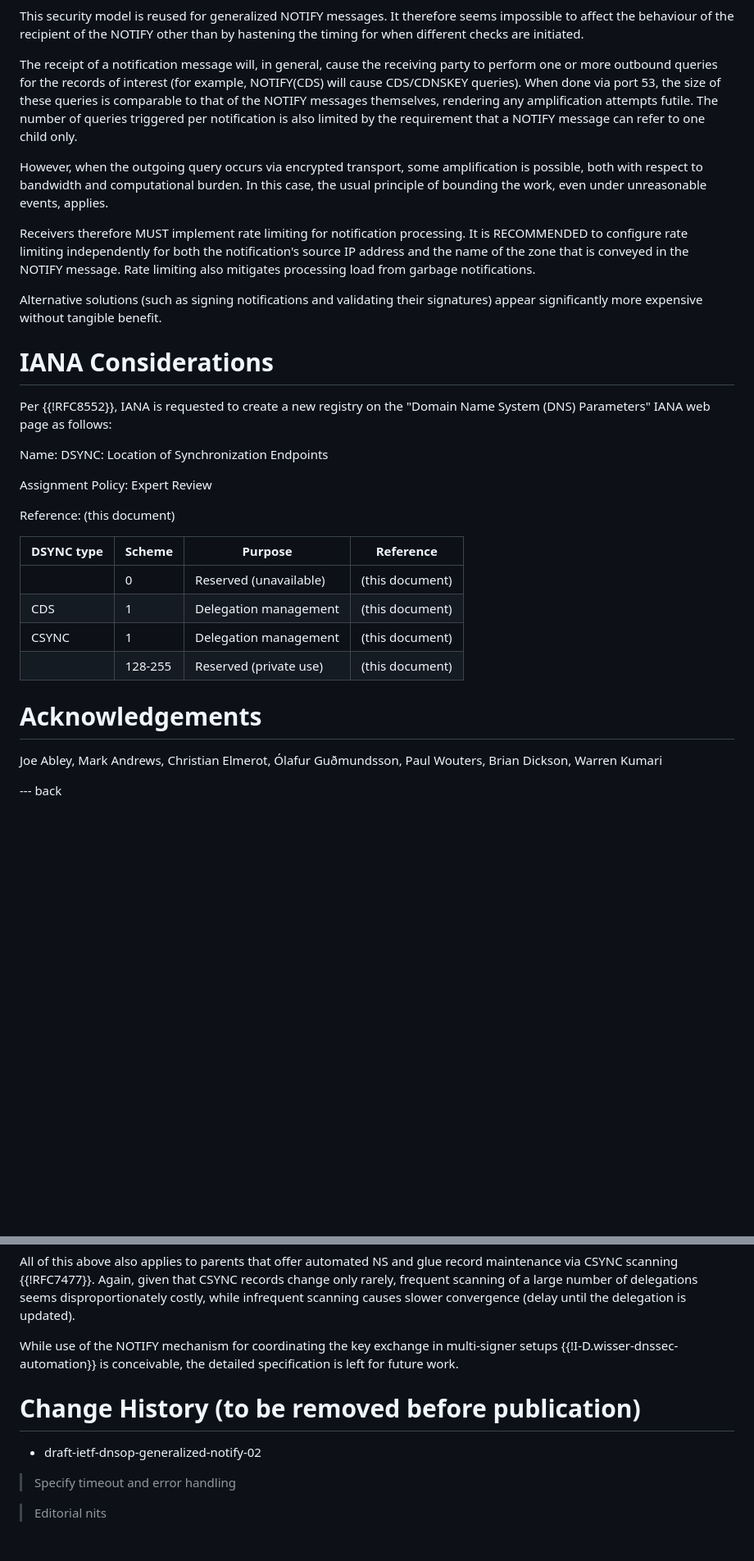
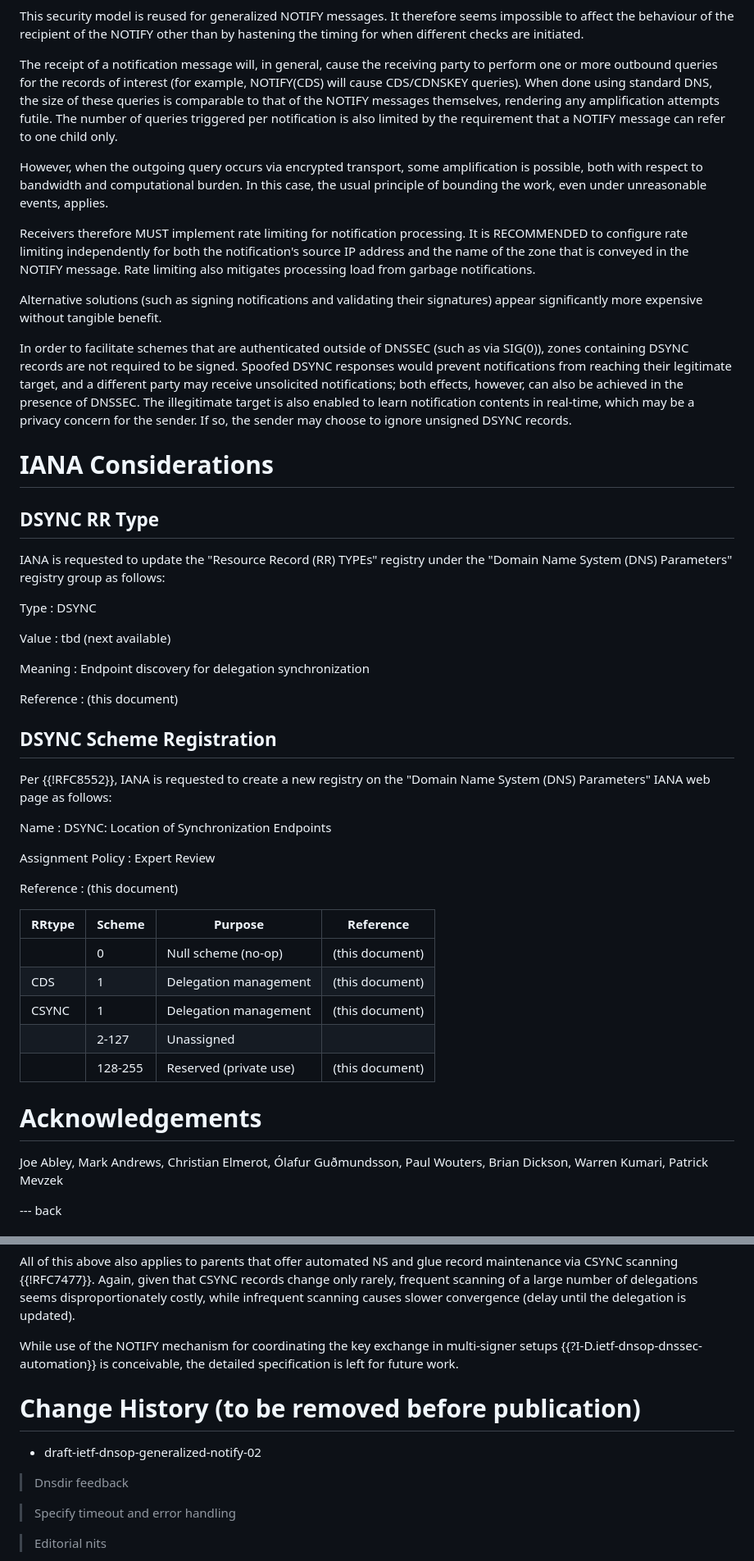
Before and after one commit to stepnem/draft-ietf-dnsop-generalized-notify, a Markdown page: draft-ietf-dnsop-generalized-notify.md, 2 parts joined by grey strips. Shown: that part at 82% size. GitHub-like rendering; blank space fills up the shorter version.

```diff
--- a/draft-ietf-dnsop-generalized-notify.md
+++ b/draft-ietf-dnsop-generalized-notify.md
@@ -484,11 +463,11 @@ are initiated.
 The receipt of a notification message will, in general, cause the
 receiving party to perform one or more outbound queries for the records
 of interest (for example, NOTIFY(CDS) will cause CDS/CDNSKEY
-queries). When done via port 53, the size of these queries is comparable
-to that of the NOTIFY messages themselves, rendering any amplification
-attempts futile. The number of queries triggered per notification is
-also limited by the requirement that a NOTIFY message can refer to one
-child only.
+queries). When done using standard DNS, the size of these queries is
+comparable to that of the NOTIFY messages themselves, rendering any
+amplification attempts futile. The number of queries triggered per
+notification is also limited by the requirement that a NOTIFY message
+can refer to one child only.
 
 However, when the outgoing query occurs via encrypted transport, some
 amplification is possible, both with respect to bandwidth and
@@ -505,29 +484,64 @@ Alternative solutions (such as signing notifications and validating
 their signatures) appear significantly more expensive without tangible
 benefit.
 
+In order to facilitate schemes that are authenticated outside of DNSSEC
+(such as via SIG(0)), zones containing DSYNC records are not required to
+be signed. Spoofed DSYNC responses would prevent notifications from
+reaching their legitimate target, and a different party may receive
+unsolicited notifications; both effects, however, can also be achieved
+in the presence of DNSSEC. The illegitimate target is also enabled to
+learn notification contents in real-time, which may be a privacy concern
+for the sender. If so, the sender may choose to ignore unsigned DSYNC
+records.
+
 
 # IANA Considerations
+
+## DSYNC RR Type
+
+IANA is requested to update the "Resource Record (RR) TYPEs" registry
+under the "Domain Name System (DNS) Parameters" registry group as
+follows:
+
+Type
+: DSYNC
+
+Value
+: tbd (next available)
+
+Meaning
+: Endpoint discovery for delegation synchronization
+
+Reference
+: (this document)
+
+
+## DSYNC Scheme Registration
 
 Per {{!RFC8552}}, IANA is requested to create a new registry on the
 "Domain Name System (DNS) Parameters" IANA web page as follows:
 
-Name: DSYNC: Location of Synchronization Endpoints
+Name
+: DSYNC: Location of Synchronization Endpoints
 
-Assignment Policy: Expert Review
+Assignment Policy
+: Expert Review
 
-Reference: (this document)
+Reference
+: (this document)
 
-| DSYNC type | Scheme  | Purpose                | Reference       |
-| ---------- | ------- | ---------------------- | --------------- |
-|            |       0 | Reserved (unavailable) | (this document) |
-| CDS        |       1 | Delegation management  | (this document) |
-| CSYNC      |       1 | Delegation management  | (this document) |
-|            | 128-255 | Reserved (private use) | (this document) |
+| RRtype | Scheme  | Purpose                | Reference       |
+| ------ | ------- | ---------------------- | --------------- |
+|        |       0 | Null scheme (no-op)    | (this document) |
+| CDS    |       1 | Delegation management  | (this document) |
+| CSYNC  |       1 | Delegation management  | (this document) |
+|        |   2-127 | Unassigned             |                 |
+|        | 128-255 | Reserved (private use) | (this document) |
 
 # Acknowledgements
 
 Joe Abley, Mark Andrews, Christian Elmerot, Ólafur Guðmundsson, Paul
-Wouters, Brian Dickson, Warren Kumari
+Wouters, Brian Dickson, Warren Kumari, Patrick Mevzek
 
 --- back
 
@@ -575,13 +589,15 @@ delegations seems disproportionately costly, while infrequent scanning
 causes slower convergence (delay until the delegation is updated).
 
 While use of the NOTIFY mechanism for coordinating the key exchange in
-multi-signer setups {{!I-D.wisser-dnssec-automation}} is conceivable,
-the detailed specification is left for future work.
+multi-signer setups {{?I-D.ietf-dnsop-dnssec-automation}} is
+conceivable, the detailed specification is left for future work.
 
 
 # Change History (to be removed before publication)
 
 * draft-ietf-dnsop-generalized-notify-02
+
+> Dnsdir feedback
 
 > Specify timeout and error handling
 
```
Also changed, not shown: other parts of draft-ietf-dnsop-generalized-notify.md (+121 -142 lines).
